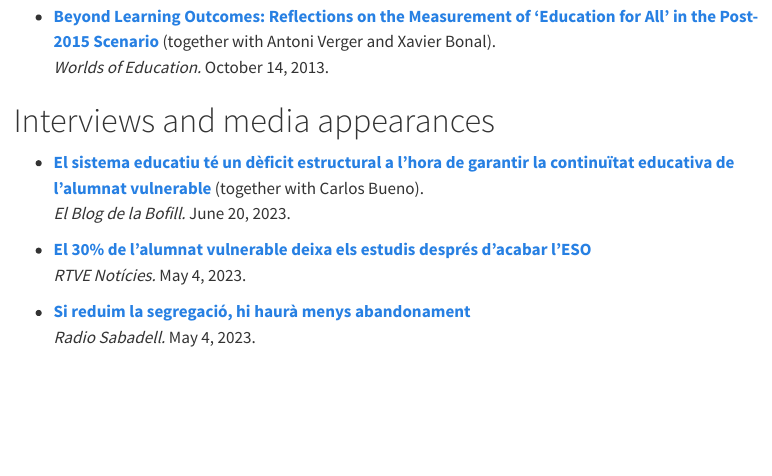
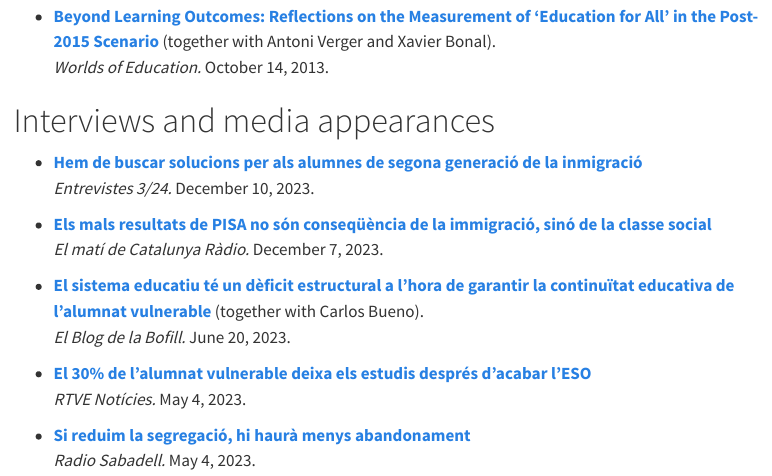
Before and after one commit to azancajo/azancajo.github.io, a Quarto document (outreach.qmd): the page in a window 1100 px wide, from 1280 px down. Rendered offline with R 4.5, knitr and Pandoc in place of Quarto, with nearby package versions; menus at the side of the page are left out.

Commit message:
new commit

```diff
--- a/outreach.qmd
+++ b/outreach.qmd
@@ -57,6 +57,12 @@ format:
 
 # Interviews and media appearances
 
+-   [**Hem de buscar solucions per als alumnes de segona generació de la inmigració**](https://www.3cat.cat/3cat/adrian-zancajo-investigador-departament-sociologia-uab/video/6255372/?ext=SM_WP_F4_CE24)\
+    *Entrevistes 3/24.* December 10, 2023.
+
+-   [**Els mals resultats de PISA no són conseqüència de la immigració, sinó de la classe social**](https://www.3cat.cat/3cat/els-mals-resultats-de-pisa-no-son-consequencia-de-la-immigracio-sino-de-la-classe-social/audio/1191083/?ext=SM_WP_F4_CE24_)\
+    *El matí de Catalunya Ràdio.* December 7, 2023.
+
 -   [**El sistema educatiu té un dèficit estructural a l’hora de garantir la continuïtat educativa de l’alumnat vulnerable**](https://example.com/article1) (together with Carlos Bueno).\
     *El Blog de la Bofill.* June 20, 2023.
 
```
Also changed, not shown: docs/search.json, 1 other file.
